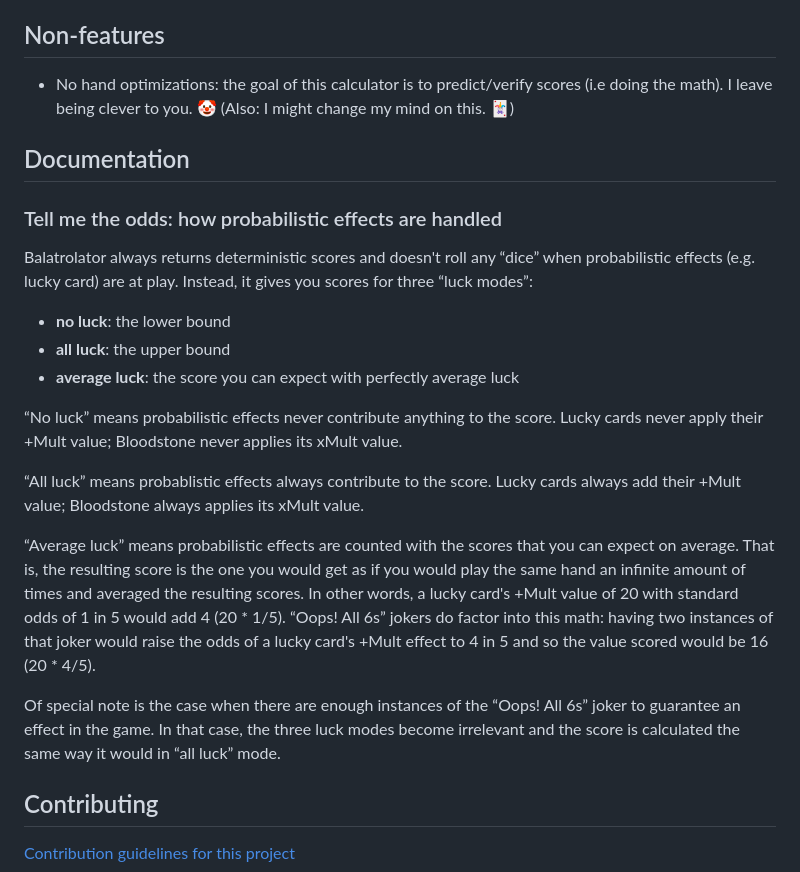
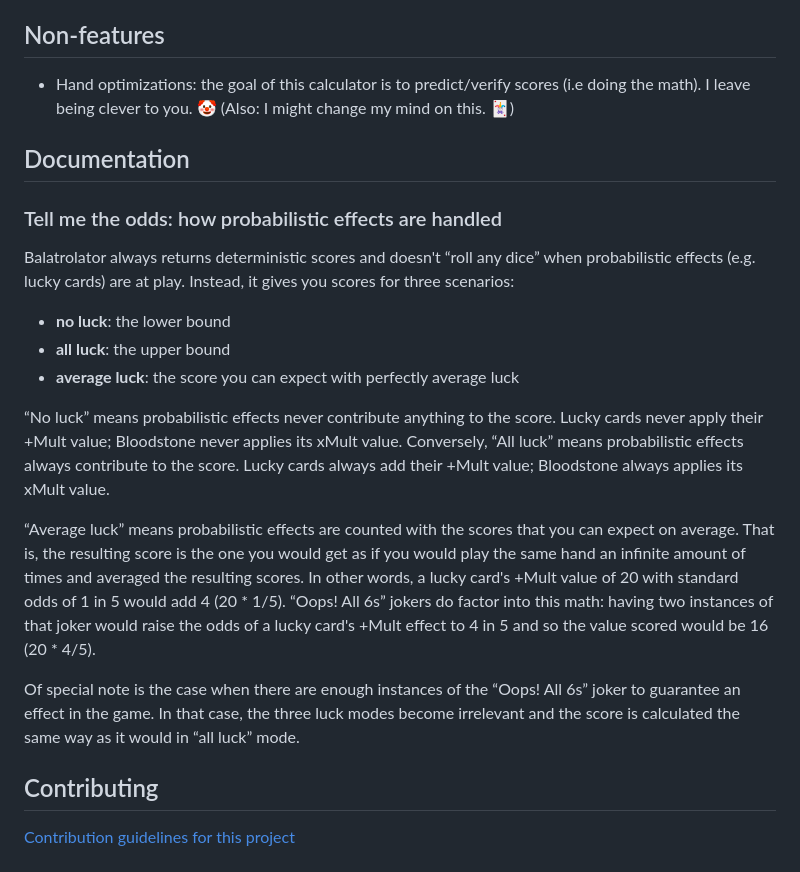
Before and after one commit to kleinfreund/balatrolator, a Markdown page: README.md, the part around the change. GitHub-like rendering.

Commit message:
docs: clean up readme

```diff
--- a/README.md
+++ b/README.md
@@ -20,25 +20,23 @@
 
 ## Non-features
 
-- No hand optimizations: the goal of this calculator is to predict/verify scores (i.e doing the math). I leave being clever to you. 🤡 (Also: I might change my mind on this. 🃏)
+- Hand optimizations: the goal of this calculator is to predict/verify scores (i.e doing the math). I leave being clever to you. 🤡 (Also: I might change my mind on this. 🃏)
 
 ## Documentation
 
 ### Tell me the odds: how probabilistic effects are handled
 
-Balatrolator always returns deterministic scores and doesn't roll any “dice” when probabilistic effects (e.g. lucky card) are at play. Instead, it gives you scores for three “luck modes”:
+Balatrolator always returns deterministic scores and doesn't “roll any dice” when probabilistic effects (e.g. lucky cards) are at play. Instead, it gives you scores for three scenarios:
 
 - **no luck**: the lower bound
 - **all luck**: the upper bound
 - **average luck**: the score you can expect with perfectly average luck
 
-“No luck” means probabilistic effects never contribute anything to the score. Lucky cards never apply their +Mult value; Bloodstone never applies its xMult value.
-
-“All luck” means probablistic effects always contribute to the score. Lucky cards always add their +Mult value; Bloodstone always applies its xMult value.
+“No luck” means probabilistic effects never contribute anything to the score. Lucky cards never apply their +Mult value; Bloodstone never applies its xMult value. Conversely, “All luck” means probabilistic effects always contribute to the score. Lucky cards always add their +Mult value; Bloodstone always applies its xMult value.
 
 “Average luck” means probabilistic effects are counted with the scores that you can expect on average. That is, the resulting score is the one you would get as if you would play the same hand an infinite amount of times and averaged the resulting scores. In other words, a lucky card's +Mult value of 20 with standard odds of 1 in 5 would add 4 (20 * 1/5). “Oops! All 6s” jokers do factor into this math: having two instances of that joker would raise the odds of a lucky card's +Mult effect to 4 in 5 and so the value scored would be 16 (20 * 4/5).
 
-Of special note is the case when there are enough instances of the “Oops! All 6s” joker to guarantee an effect in the game. In that case, the three luck modes become irrelevant and the score is calculated the same way it would in “all luck” mode.
+Of special note is the case when there are enough instances of the “Oops! All 6s” joker to guarantee an effect in the game. In that case, the three luck modes become irrelevant and the score is calculated the same way as it would in “all luck” mode.
 
 ## Contributing
 
```
